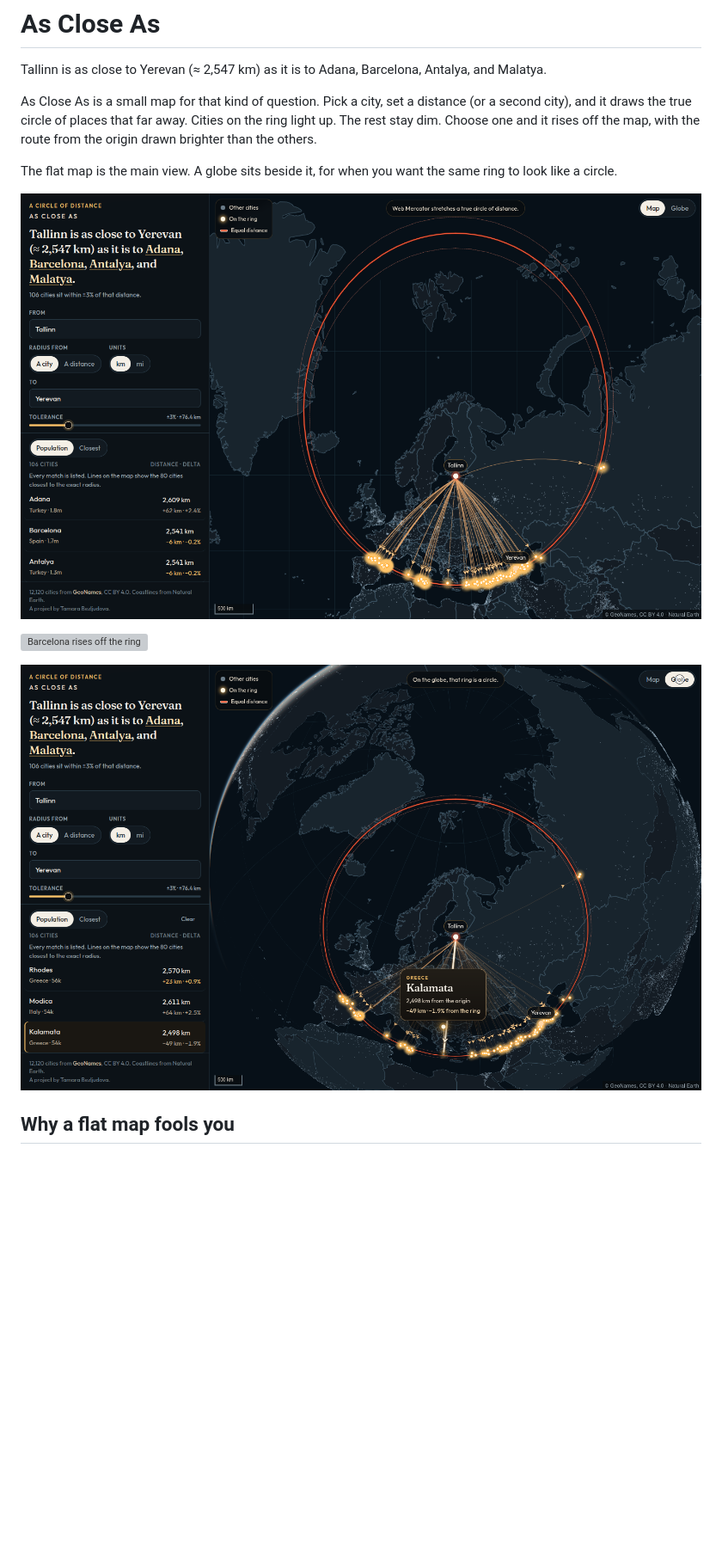
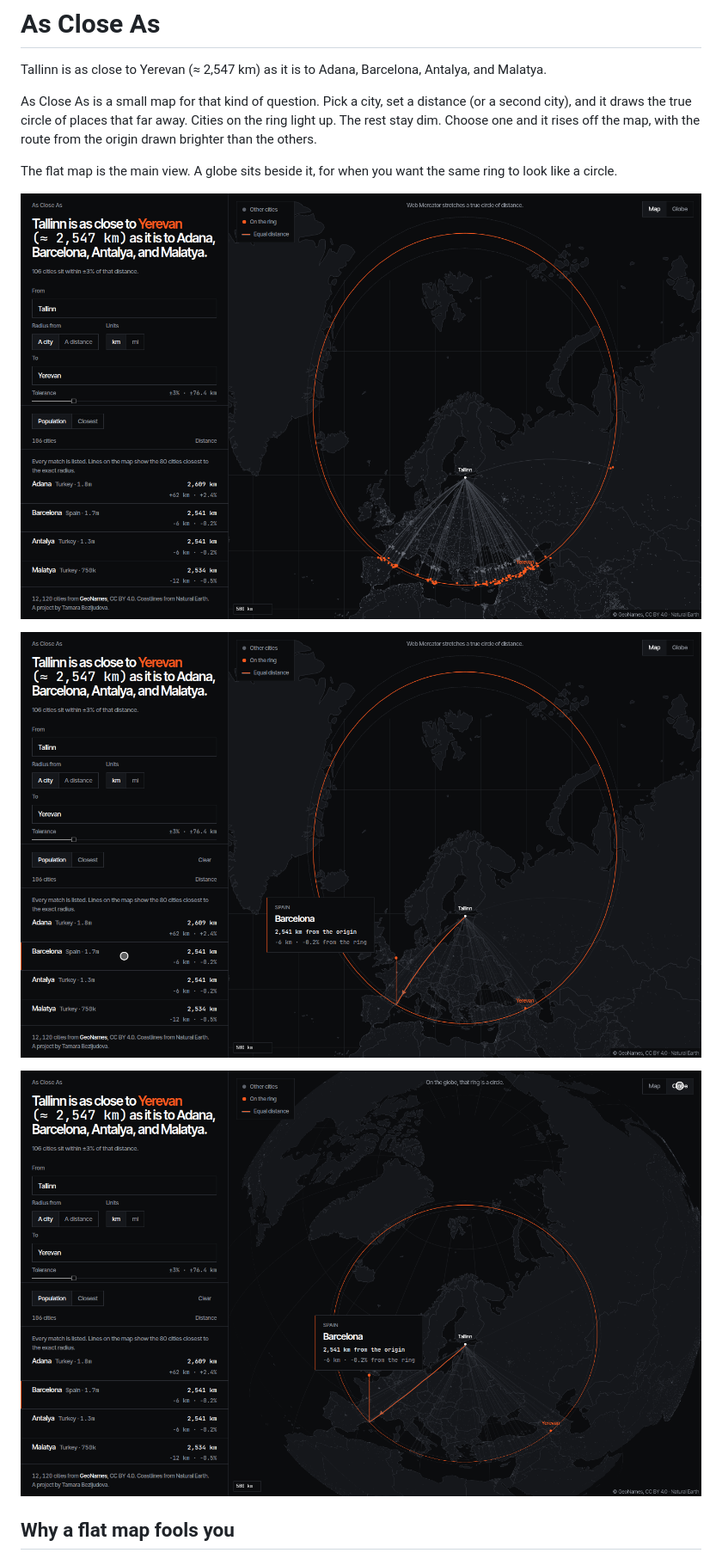
Before and after one commit to tbezljudova-bit/as-close-as, a Markdown page: README.md, the part around one of its changes. Shown at 86% size. GitHub-like rendering; pictures changed too: docs/screenshots/city-rise.png, docs/screenshots/dark-map.png, docs/screenshots/globe.png; blank space fills up the shorter version; grey boxes are pictures that could not be loaded.

```diff
--- a/README.md
+++ b/README.md
@@ -8,7 +8,7 @@ The flat map is the main view. A globe sits beside it, for when you want the sam
 
 ![Dark map of the Tallinn to Yerevan ring](docs/screenshots/dark-map.png)
 
-![Barcelona rises off the ring](docs/screenshots/rise.gif)
+![Barcelona rises off the ring](docs/screenshots/city-rise.png)
 
 ![The same ring on the globe](docs/screenshots/globe.png)
 
```
Also changed, not shown: other parts of README.md (+1 -1 lines), 16 other files.
